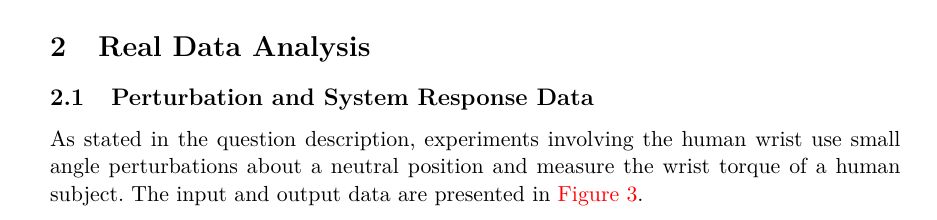
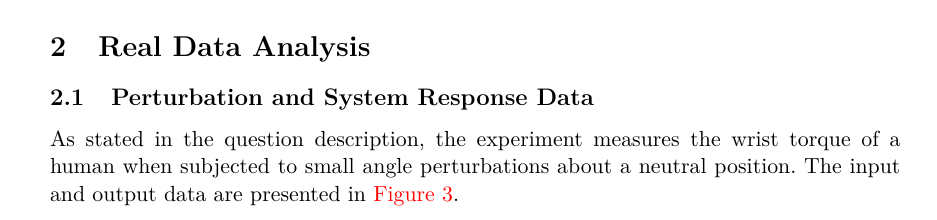
Before and after one commit to oliverlee/sipe, a LaTeX problem sheet (assignments/4/tex/assignment4.tex): part of page 6 of 20, cut so that both start at the same text. Compiled offline with pdfLaTeX.

Commit message:
WIP: Fix typos

```diff
--- a/assignments/4/tex/assignment4.tex
+++ b/assignments/4/tex/assignment4.tex
@@ -278,11 +278,9 @@ a good initial condition) and GA.
     \caption{Angle Perturbation Input and Wrist Output Torque}
     \label{fig:wristdata}
 \end{figure}
-As stated in the question description, experiments involving the human wrist
-use small angle perturbations about a neutral position and measure the wrist
-torque of a human subject. The input and output data are presented in
-\autoref{fig:wristdata}.
-
+As stated in the question description, the experiment measures the wrist torque
+of a human when subjected to small angle perturbations about a neutral
+position. The input and output data are presented in \autoref{fig:wristdata}.
 
 % 2b
 \subsection{Coherence of Whole Dataset}
```
